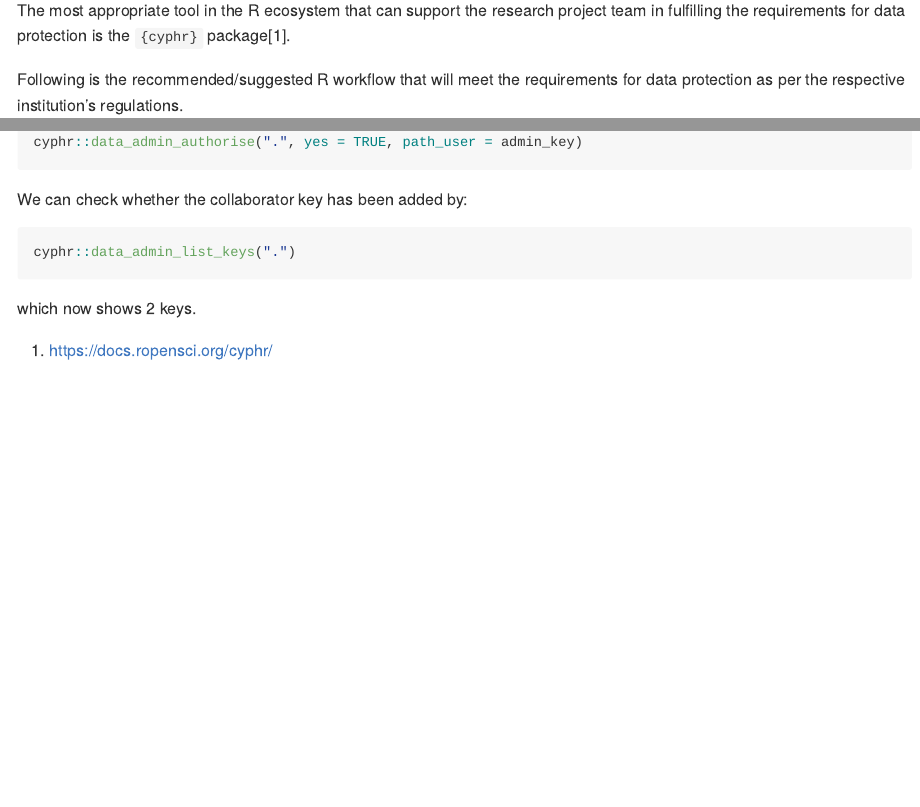
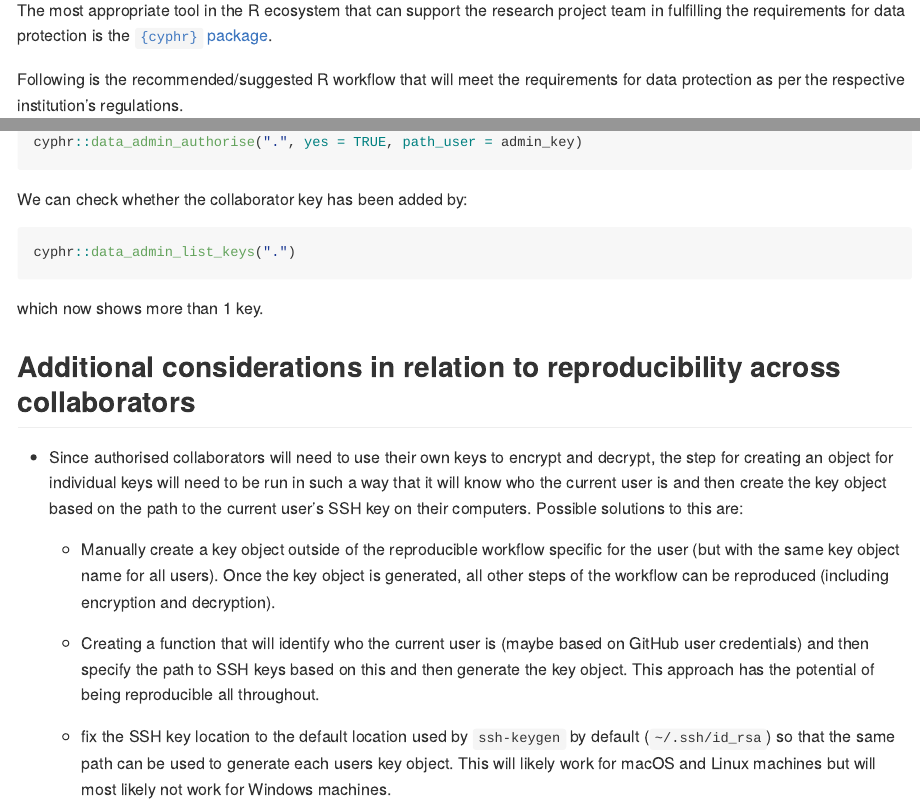
Before and after one commit to OxfordIHTM/cyphr-encryption-demonstration, an R Markdown document (README.Rmd): the page in a window 1100 px wide, from 740 px down, and a second part further down, joined at a grey line. The pictures show the output file README.md that the author committed with the source, drawn offline in the style of GitHub; long lines of code are wrapped.

Commit message:
update README

````diff
--- a/README.Rmd
+++ b/README.Rmd
@@ -28,10 +28,9 @@ Given this, the research project team need to devise a project workflow that wil
 
 ## Recommended/suggested workflow in R
 
-The most appropriate tool in the R ecosystem that can support the research project team in fulfilling the requirements for data protection is the `{cyphr}` package[^1].
+The most appropriate tool in the R ecosystem that can support the research project team in fulfilling the requirements for data protection is the [`{cyphr}` package](https://docs.ropensci.org/cyphr/).
 
 Following is the recommended/suggested R workflow that will meet the requirements for data protection as per the respective institution's regulations.
-
 
 ### Creation of personal SSH keys
 
@@ -167,10 +166,14 @@ We can check whether the collaborator key has been added by:
 cyphr::data_admin_list_keys(".")
 ```
 
-which now shows 2 keys.
+which now shows more than 1 key.
 
+## Additional considerations in relation to reproducibility across collaborators
 
+* Since authorised collaborators will need to use their own keys to encrypt and decrypt, the step for creating an object for individual keys will need to be run in such a way that it will know who the current user is and then create the key object based on the path to the current user's SSH key on their computers. Possible solutions to this are:
 
+     - Manually create a key object outside of the reproducible workflow specific for the user (but with the same key object name for all users). Once the key object is generated, all other steps of the workflow can be reproduced (including encryption and decryption).
 
+     - Creating a function that will identify who the current user is (maybe based on GitHub user credentials) and then specify the path to SSH keys based on this and then generate the key object. This approach has the potential of being reproducible all throughout.
 
-[^1]: https://docs.ropensci.org/cyphr/
+     - fix the SSH key location to the default location used by `ssh-keygen` by default (`~/.ssh/id_rsa`) so that the same path can be used to generate each users key object. This will likely work for macOS and Linux machines but will most likely not work for Windows machines.
````
Also changed, not shown: README.md.
